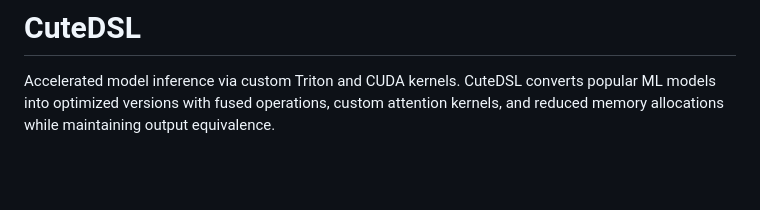
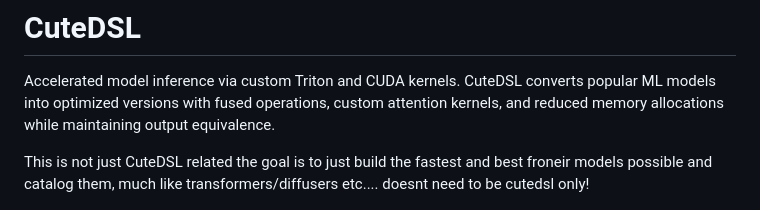
Before and after one commit to lee101/cutedsl, a Markdown page: README.md, the part around the change. Drawn GitHub-style; blank space fills up the shorter version.

```diff
--- a/README.md
+++ b/README.md
@@ -1,6 +1,8 @@
 # CuteDSL
 
 Accelerated model inference via custom Triton and CUDA kernels. CuteDSL converts popular ML models into optimized versions with fused operations, custom attention kernels, and reduced memory allocations while maintaining output equivalence.
+
+This is not just CuteDSL related the goal is to just build the fastest and best froneir models possible and catalog them, much like transformers/diffusers etc.... doesnt need to be cutedsl only!
 
 ![cutedsl.png](./cutedsl.png)
 
```
